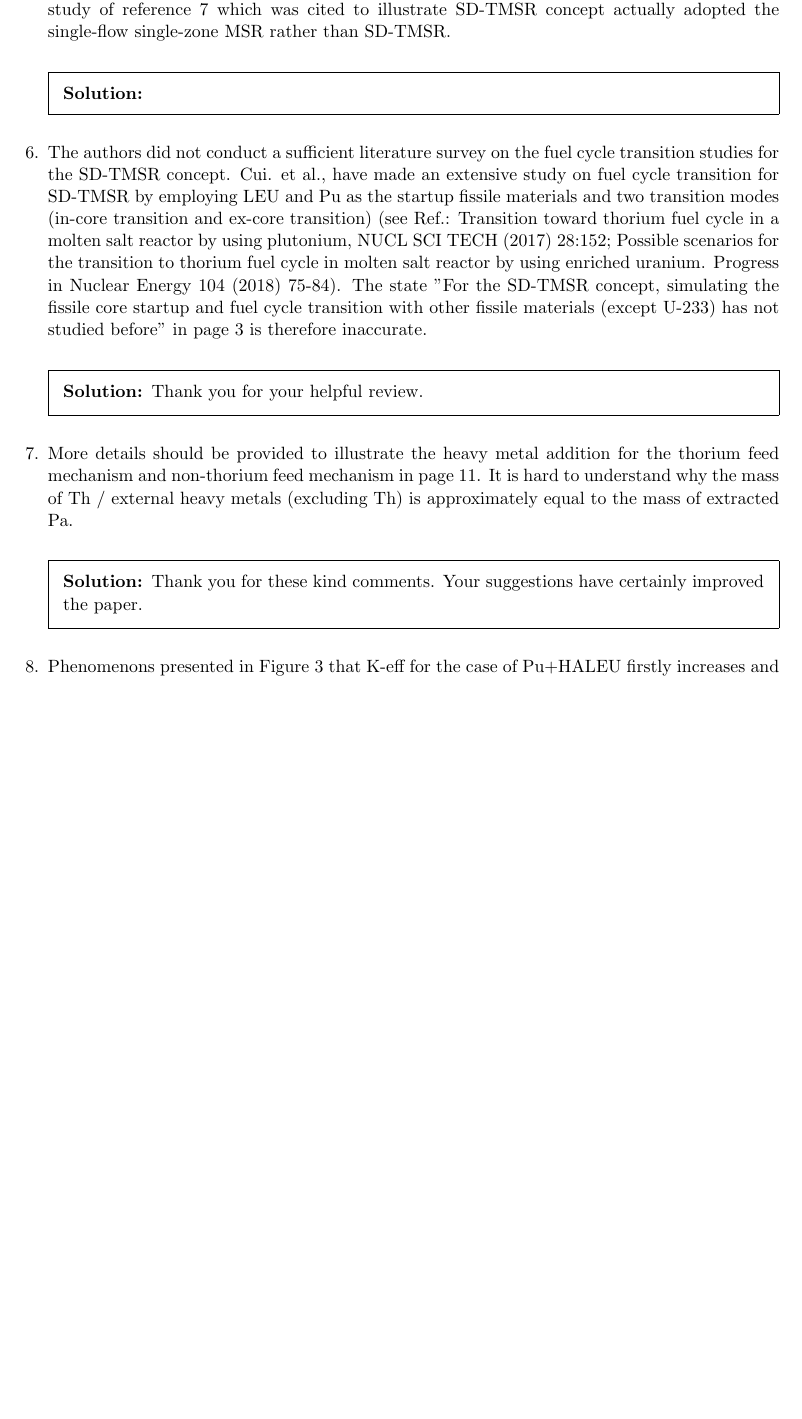
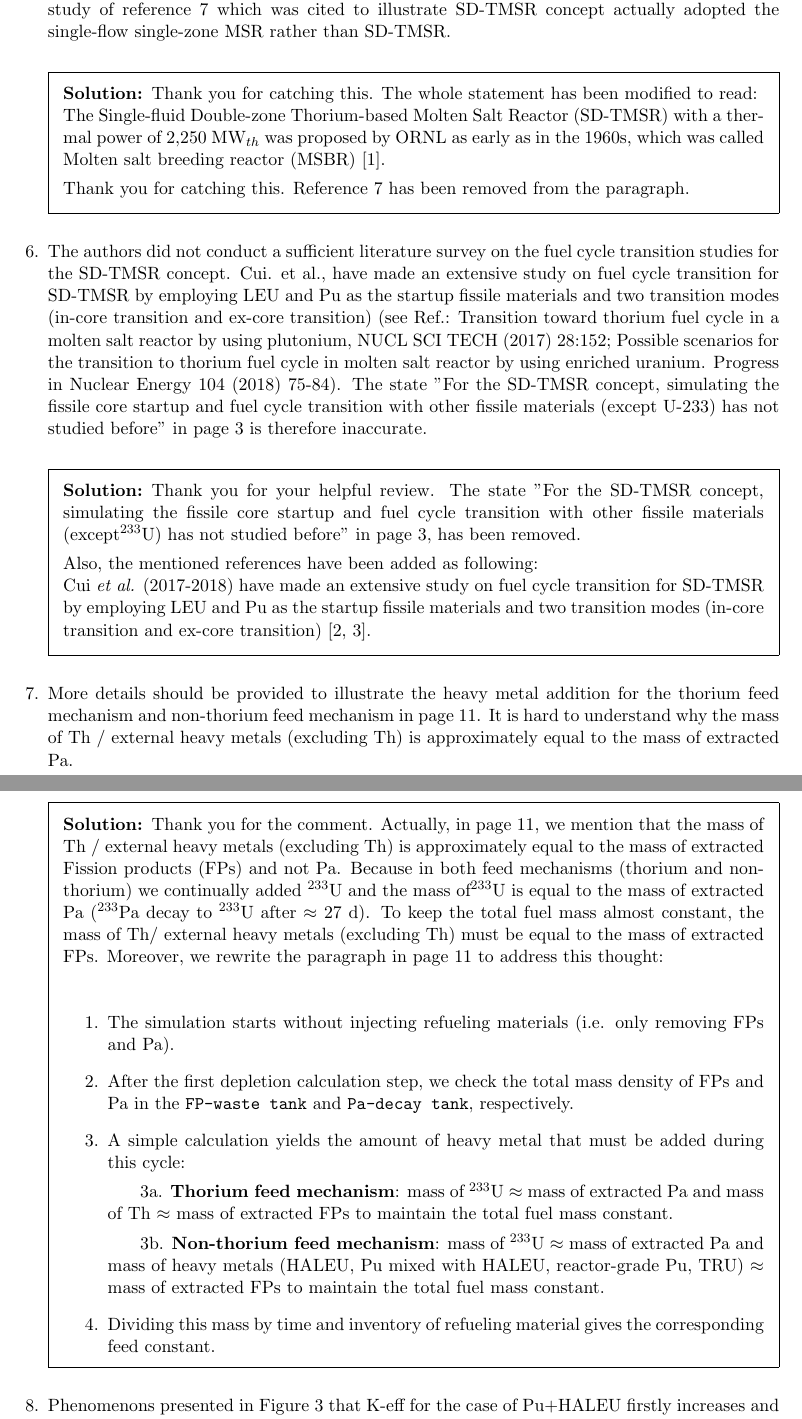
Before and after one commit to arfc/2019-ashraf-rykhl-mox-sdtmsr, a LaTeX problem sheet (paper/revisions/review-responses.tex): part of page 3 of 5 before the commit and two parts of pages 3 and 4 of 6 after it, the two joined at a grey line, cut so that both start at the same text, the shorter picture padded with empty space. Compiled offline with pdfLaTeX.

Commit message:
solve issue #35

```diff
--- a/paper/revisions/review-responses.tex
+++ b/paper/revisions/review-responses.tex
@@ -201,6 +201,11 @@ changes which certainly improved the paper.
         \question SD-TMSR concept development does not correctly described in the section "introduction", where it states that the SD-TMSR was introduced by the Chinese Academy of Sciences. Actually, SD-TMSR concept was proposed by ORNL as early as in the 1960s, which was called Molten salt breeding reactor (MSBR) (see Ref.: Tech. Rep. ORNL-4541). In addition, the study of reference 7 which was cited to illustrate SD-TMSR concept actually adopted the single-flow single-zone MSR rather than SD-TMSR.
 
         \begin{solution}
+                 Thank you for catching this. The whole statement has been modified to read:\\
+                 The Single-fluid Double-zone Thorium-based Molten Salt Reactor (SD-TMSR) with a thermal power of 2,250
+                 MW$_{th}$ was proposed by ORNL as early as in the 1960s, which was called Molten salt breeding reactor (MSBR) \cite{robertson_conceptual_1971}.
+
+                 Thank you for catching this. Reference 7 has been removed from the paragraph.
 
         \end{solution}
 
@@ -208,7 +213,11 @@ changes which certainly improved the paper.
 
         \question The authors did not conduct a sufficient literature survey on the fuel cycle transition studies for the SD-TMSR concept. Cui. et al., have made an extensive study on fuel cycle transition for SD-TMSR by employing LEU and Pu as the startup fissile materials and two transition modes (in-core transition and ex-core transition) (see Ref.: Transition toward thorium fuel cycle in a molten salt reactor by using plutonium, NUCL SCI TECH (2017) 28:152; Possible scenarios for the transition to thorium fuel cycle in molten salt reactor by using enriched uranium. Progress in Nuclear Energy 104 (2018) 75-84). The state "For the SD-TMSR concept, simulating the fissile core startup and fuel cycle transition with other fissile materials (except U-233) has not studied before" in page 3 is therefore inaccurate.
         \begin{solution}
-                Thank you for your helpful review.
+                Thank you for your helpful review. The state "For the SD-TMSR concept, simulating the fissile core startup and fuel cycle transition with other fissile materials (except$^{233}$U) has not studied before" in page 3, has been removed.
+
+                Also, the mentioned references have been added as following:\\
+                Cui \emph{et al.} (2017-2018) have made an extensive study on fuel cycle transition for SD-TMSR by employing LEU and Pu as the startup fissile materials and two transition modes (in-core transition and ex-core transition) \cite{cui2017transition,cui2018possible}.
+
         \end{solution}
 
         %---------------------------------------------------------------------
@@ -216,7 +225,17 @@ changes which certainly improved the paper.
 
         \question More details should be provided to illustrate the heavy metal addition for the thorium feed mechanism and non-thorium feed mechanism in page 11. It is hard to understand why the mass of Th / external heavy metals (excluding Th) is approximately equal to the mass of extracted Pa.
         \begin{solution}
-               Thank you for these kind comments. Your suggestions have certainly improved the paper.
+               Thank you for the comment. Actually, in page 11, we mention that the mass of Th / external heavy metals (excluding Th) is approximately equal to the mass of extracted Fission products (FPs) and not Pa. Because in both feed mechanisms (thorium and non-thorium) we continually added $^{233}$U and the mass of$^{233}$U is equal to the mass of extracted Pa ($^{233}$Pa decay to $^{233}$U after $\approx$ 27 d). To keep the total fuel mass almost constant, the mass of Th/ external heavy metals (excluding Th) must be equal to the mass of extracted FPs.
+               Moreover, we rewrite the paragraph in page 11 to address this thought:\\
+               \begin{enumerate}
+               	\item The simulation starts without injecting refueling materials (i.e. only removing FPs and Pa).
+               	\item After the first depletion calculation step, we check the total mass density of FPs and Pa in the \texttt{FP-waste tank} and \texttt{Pa-decay tank}, respectively.
+               	\item A simple calculation yields the amount of heavy metal that must be added during this cycle:
+               	\subitem 3a. \textbf{Thorium feed mechanism}: mass of $^{233}$U $\approx$ mass of extracted Pa and mass of Th $\approx$ mass of extracted FPs to maintain the total fuel mass constant.
+               	\subitem 3b. \textbf{Non-thorium feed mechanism}: mass of $^{233}$U $\approx$ mass of extracted Pa and mass of heavy metals (HALEU, Pu mixed with HALEU, reactor-grade Pu, TRU) $\approx$ mass of extracted FPs to maintain the total fuel mass constant.
+               	\item Dividing this mass by time and inventory of refueling material gives the corresponding feed constant.
+               \end{enumerate}
+
         \end{solution}
 
         %--------------------------------------------------------------------
```
Also changed, not shown: paper/2019-Scenarios.bib (+21 -0 lines), paper/introduction.tex (+7 -6 lines).
